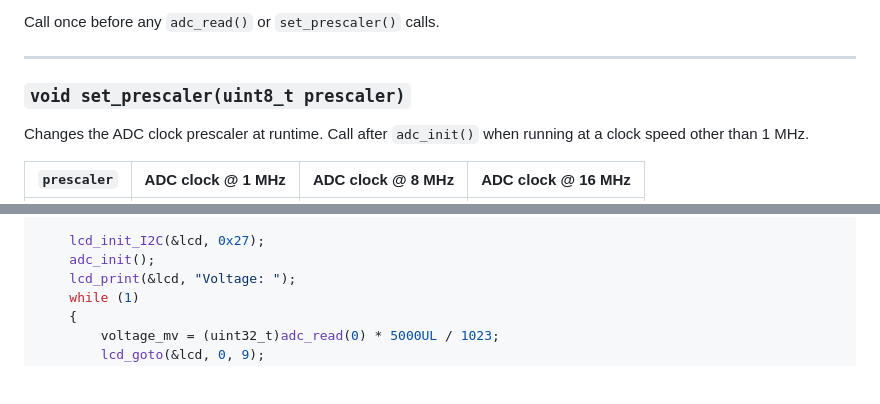
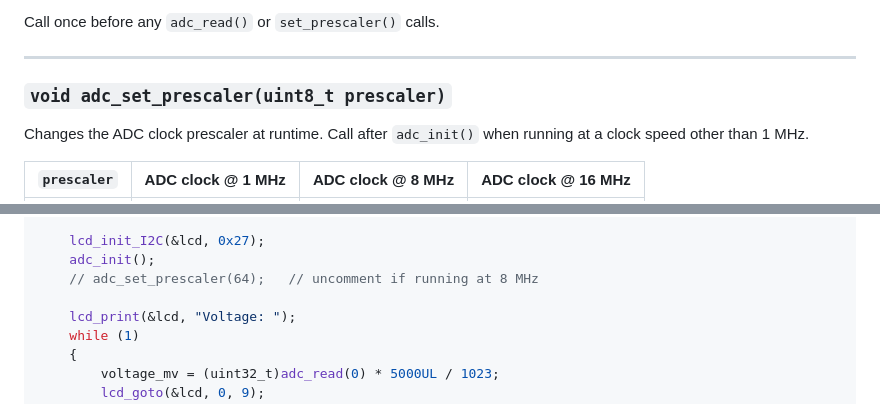
Before and after one commit to Ayman-M-ElSaid/AVR, a Markdown page: ADC/README.MD, 2 parts joined by grey strips. Rendered like a GitHub page; blank space fills up the shorter version.

Commit message:
Enhance ADC driver with prescaler control
Updated function name in the README to reflect the new naming convention for clarity.

```diff
--- a/ADC/README.MD
+++ b/ADC/README.MD
@@ -24,7 +24,7 @@ Call once before any `adc_read()` or `set_prescaler()` calls.
 
 ---
 
-### `void set_prescaler(uint8_t prescaler)`
+### `void adc_set_prescaler(uint8_t prescaler)`
 
 Changes the ADC clock prescaler at runtime. Call after `adc_init()` when running at a clock speed other than 1 MHz.
 
@@ -75,6 +75,8 @@ int main()
 
     lcd_init_I2C(&lcd, 0x27);
     adc_init();
+    // adc_set_prescaler(64);   // uncomment if running at 8 MHz
+
     lcd_print(&lcd, "Voltage: ");
     while (1)
     {
```
